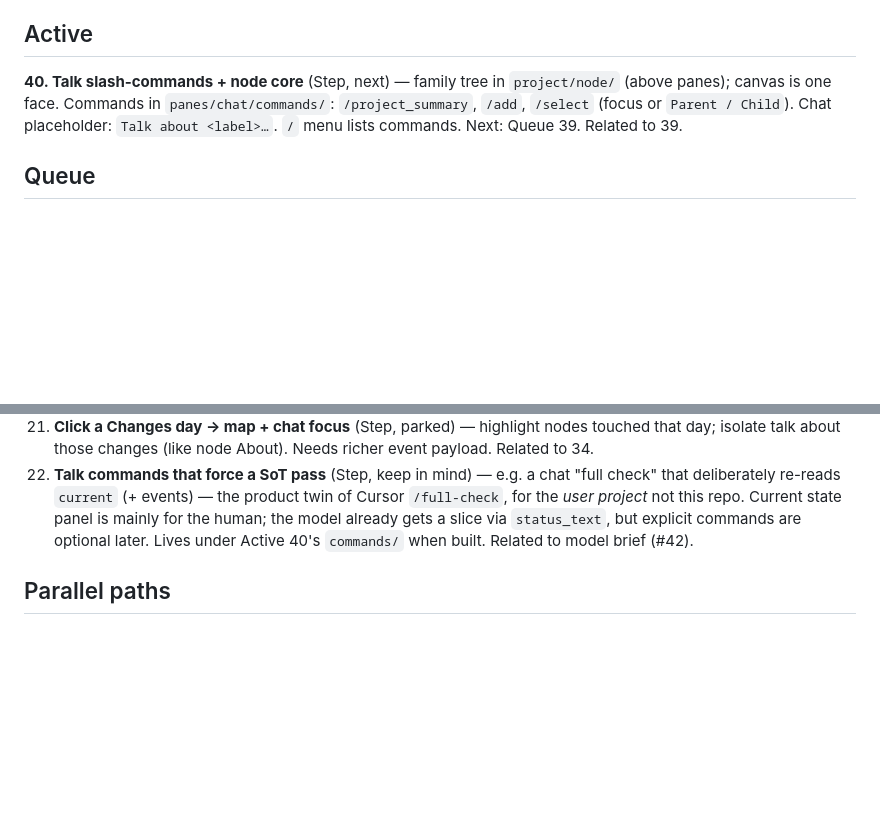
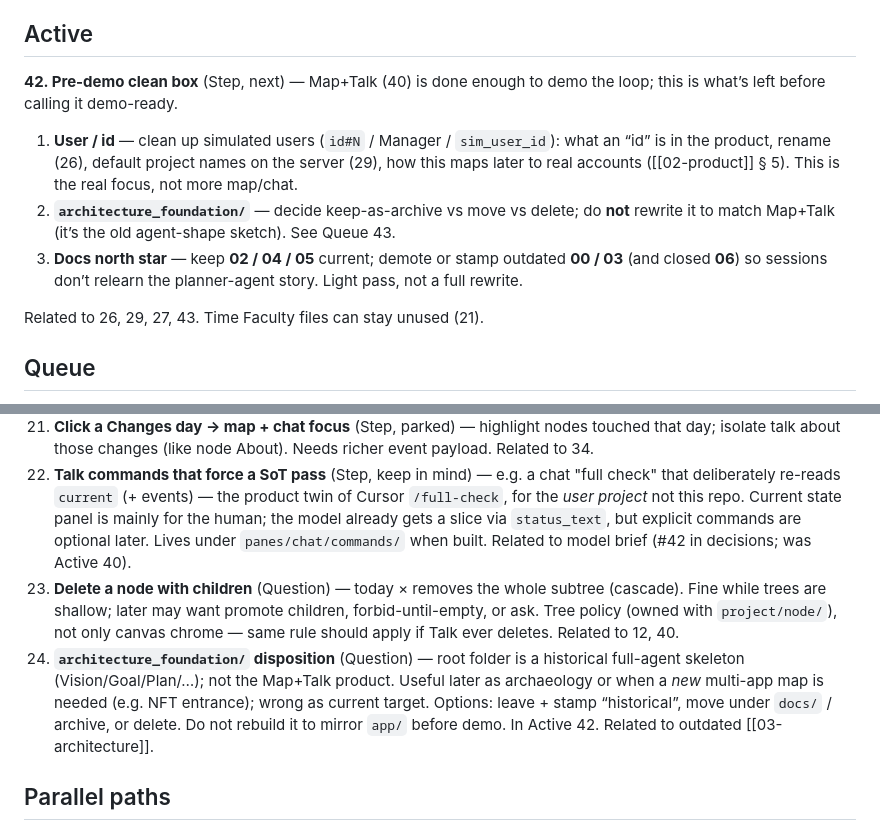
Before and after one commit to olajmn/PROJECT1, a Markdown page: TODO.md, 2 parts joined by grey strips. GitHub-like rendering; blank space fills up the shorter version.

Commit message:
Retarget Active work to a pre-demo clean box: identity, docs, foundation.
Map+Talk (40) is done enough to show; next is user/id cleanup, architecture_foundation disposition, and demoting outdated north-star docs—not more canvas/chat.

Co-authored-by: Cursor <cursoragent@cursor.com>

```diff
--- a/TODO.md
+++ b/TODO.md
@@ -15,11 +15,21 @@ deliberately chosen as next.
 
 ## Active
 
-**40. Talk slash-commands + node core** (Step, next) — family tree
-in `project/node/` (above panes); canvas is one face. Commands in
-`panes/chat/commands/`: `/project_summary`, `/add`, `/select` (focus or
-`Parent / Child`). Chat placeholder: `Talk about <label>…`. `/` menu
-lists commands. Next: Queue 39. Related to 39.
+**42. Pre-demo clean box** (Step, next) — Map+Talk (40) is done enough
+to demo the loop; this is what’s left before calling it demo-ready.
+
+1. **User / id** — clean up simulated users (`id#N` / Manager /
+   `sim_user_id`): what an “id” is in the product, rename (26), default
+   project names on the server (29), how this maps later to real accounts
+   ([[02-product]] § 5). This is the real focus, not more map/chat.
+2. **`architecture_foundation/`** — decide keep-as-archive vs move vs
+   delete; do **not** rewrite it to match Map+Talk (it’s the old
+   agent-shape sketch). See Queue 43.
+3. **Docs north star** — keep **02 / 04 / 05** current; demote or stamp
+   outdated **00 / 03** (and closed **06**) so sessions don’t relearn
+   the planner-agent story. Light pass, not a full rewrite.
+
+Related to 26, 29, 27, 43. Time Faculty files can stay unused (21).
 
 ## Queue
 
@@ -87,8 +97,20 @@ unless noted.
     events) — the product twin of Cursor `/full-check`, for the *user
     project* not this repo. Current state panel is mainly for the human;
     the model already gets a slice via `status_text`, but explicit
-    commands are optional later. Lives under Active 40's `commands/`
-    when built. Related to model brief (#42).
+    commands are optional later. Lives under `panes/chat/commands/`
+    when built. Related to model brief (#42 in decisions; was Active 40).
+41. **Delete a node with children** (Question) — today × removes the
+    whole subtree (cascade). Fine while trees are shallow; later may
+    want promote children, forbid-until-empty, or ask. Tree policy
+    (owned with `project/node/`), not only canvas chrome — same rule
+    should apply if Talk ever deletes. Related to 12, 40.
+43. **`architecture_foundation/` disposition** (Question) — root folder
+    is a historical full-agent skeleton (Vision/Goal/Plan/…); not the
+    Map+Talk product. Useful later as archaeology or when a *new*
+    multi-app map is needed (e.g. NFT entrance); wrong as current
+    target. Options: leave + stamp “historical”, move under `docs/` /
+    archive, or delete. Do not rebuild it to mirror `app/` before demo.
+    In Active 42. Related to outdated [[03-architecture]].
 
 ## Parallel paths
 
```
